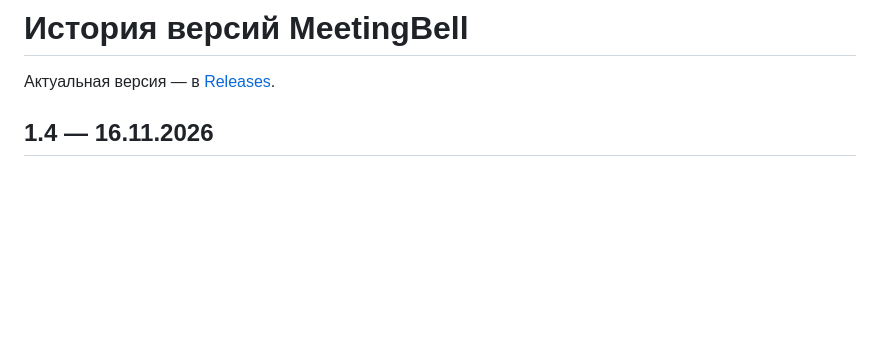
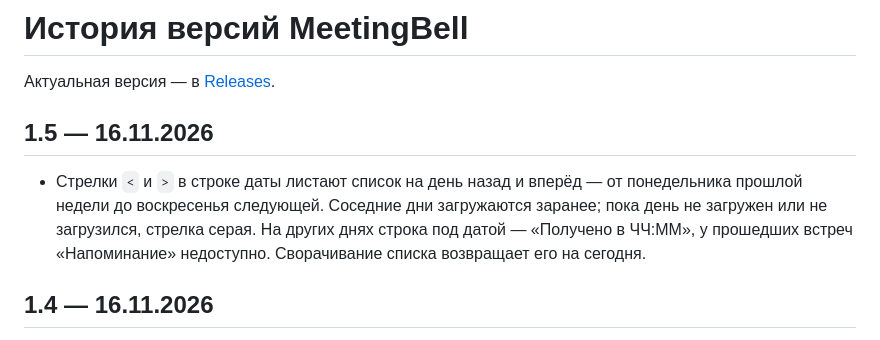
Before and after one commit to aokazantsev/MeetingBell, a Markdown page: CHANGELOG.md, the part around the change. GitHub-like rendering; blank space fills up the shorter version.

```diff
--- a/CHANGELOG.md
+++ b/CHANGELOG.md
@@ -1,6 +1,13 @@
 # История версий MeetingBell
 
 Актуальная версия — в [Releases](../../releases/latest).
+
+## 1.5 — 16.11.2026
+
+- Стрелки `<` и `>` в строке даты листают список на день назад и вперёд — от понедельника прошлой недели до
+  воскресенья следующей. Соседние дни загружаются заранее; пока день не загружен или не загрузился, стрелка серая.
+  На других днях строка под датой — «Получено в ЧЧ:ММ», у прошедших встреч «Напоминание» недоступно. Сворачивание
+  списка возвращает его на сегодня.
 
 ## 1.4 — 16.11.2026
 
```
Also changed, not shown: CLAUDE.md (+3 -0 lines), README.md (+7 -1 lines), docs/list.png, 10 other files.
